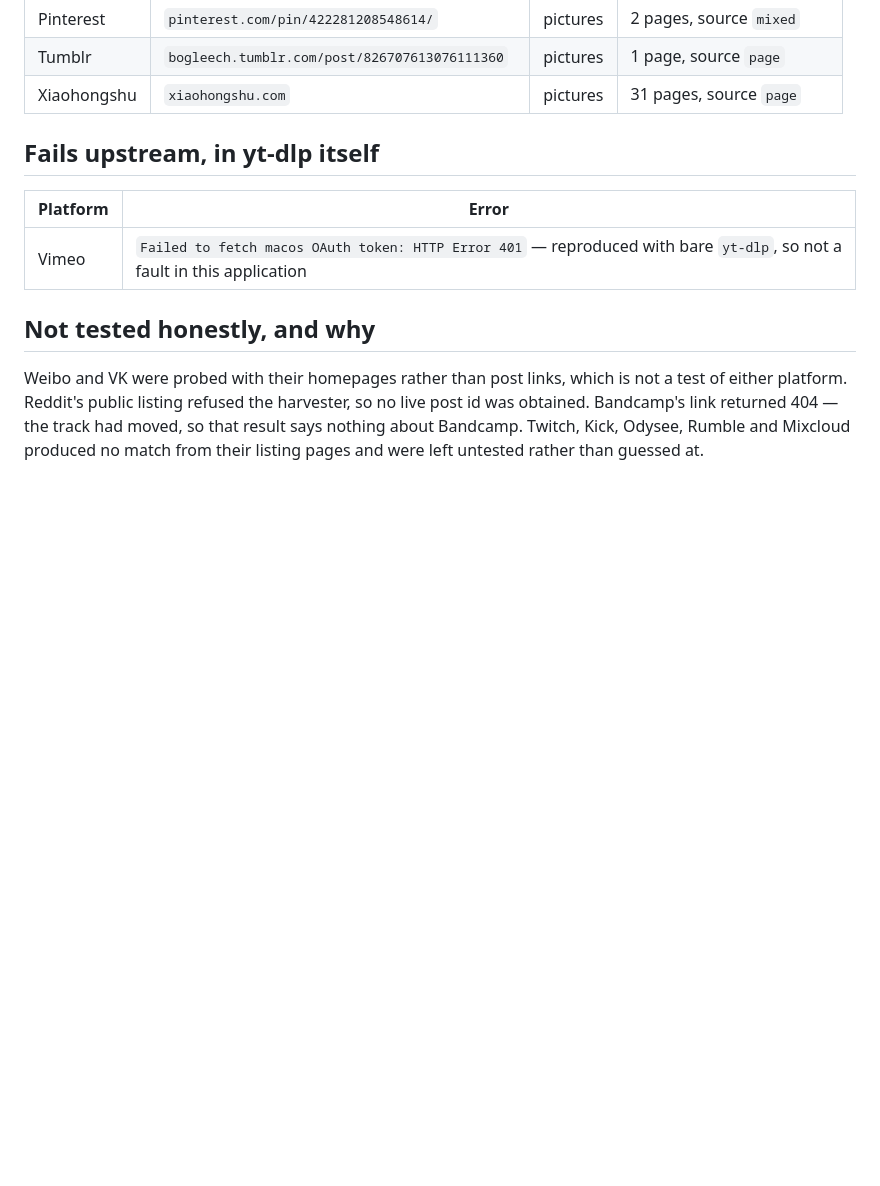
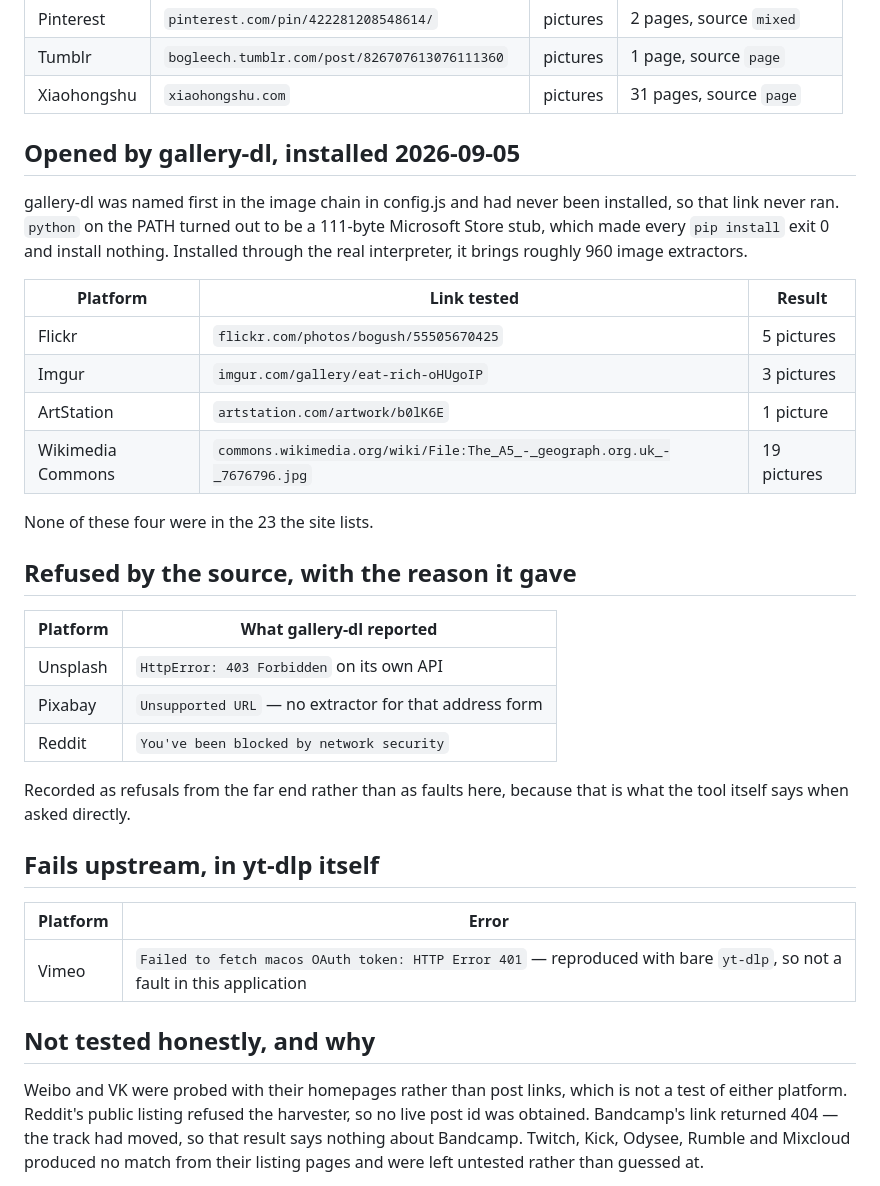
Before and after one commit to bryankwandou/steading-app, a Markdown page: VERIFIED.md, the part around the change. GitHub-like rendering; blank space fills up the shorter version.

Commit message:
Four platforms the image chain could not reach yesterday
gallery-dl was named first in the image chain and had never been installed, so the
strongest link for pictures never ran. Flickr, Imgur, ArtStation and Wikimedia Commons
all return pictures now, and none of the four appears in the 23 the site lists -- which
makes that number too low rather than too high, for the first time in this project.

Unsplash, Pixabay and Reddit are recorded with the reason the tool itself gave when asked
directly: a 403 from Unsplash's own API, no extractor for that Pixabay address form, and
a network block from Reddit. Refusals from the far end, not faults here.

```diff
--- a/VERIFIED.md
+++ b/VERIFIED.md
@@ -25,6 +25,33 @@ which is what happened to Pinterest and Tumblr on the first pass.
 | Pinterest | `pinterest.com/pin/422281208548614/` | pictures | 2 pages, source `mixed` |
 | Tumblr | `bogleech.tumblr.com/post/826707613076111360` | pictures | 1 page, source `page` |
 | Xiaohongshu | `xiaohongshu.com` | pictures | 31 pages, source `page` |
+
+## Opened by gallery-dl, installed 2026-09-05
+
+gallery-dl was named first in the image chain in config.js and had never been installed,
+so that link never ran. `python` on the PATH turned out to be a 111-byte Microsoft Store
+stub, which made every `pip install` exit 0 and install nothing. Installed through the
+real interpreter, it brings roughly 960 image extractors.
+
+| Platform | Link tested | Result |
+|---|---|---|
+| Flickr | `flickr.com/photos/bogush/55505670425` | 5 pictures |
+| Imgur | `imgur.com/gallery/eat-rich-oHUgoIP` | 3 pictures |
+| ArtStation | `artstation.com/artwork/b0lK6E` | 1 picture |
+| Wikimedia Commons | `commons.wikimedia.org/wiki/File:The_A5_-_geograph.org.uk_-_7676796.jpg` | 19 pictures |
+
+None of these four were in the 23 the site lists.
+
+## Refused by the source, with the reason it gave
+
+| Platform | What gallery-dl reported |
+|---|---|
+| Unsplash | `HttpError: 403 Forbidden` on its own API |
+| Pixabay | `Unsupported URL` — no extractor for that address form |
+| Reddit | `You've been blocked by network security` |
+
+Recorded as refusals from the far end rather than as faults here, because that is what
+the tool itself says when asked directly.
 
 ## Fails upstream, in yt-dlp itself
 
```
